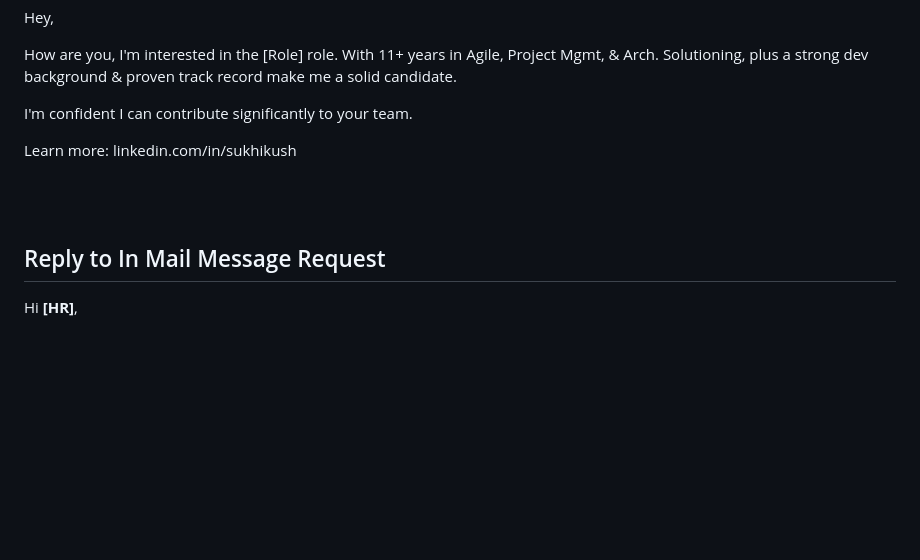
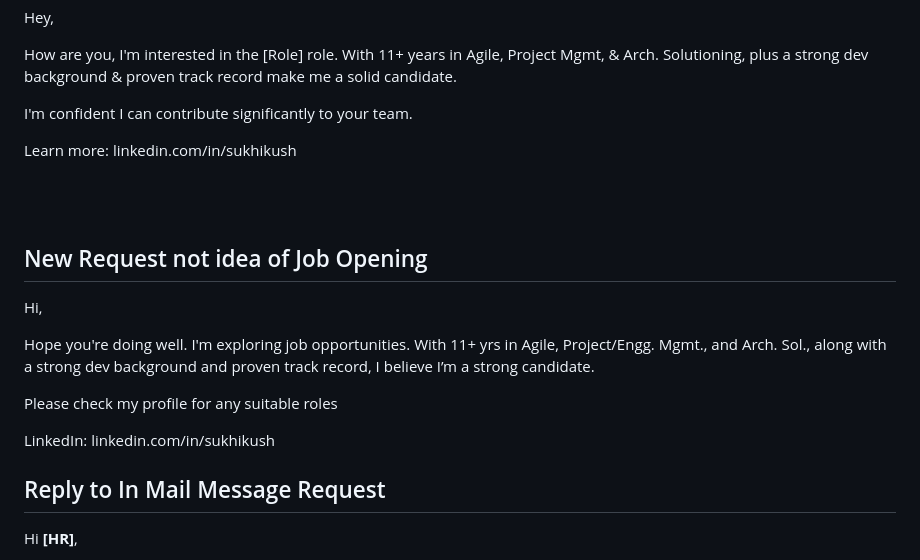
Before and after one commit to sukhikush/Profile, a Markdown page: notes/reply.md, the part around the change. GitHub-like rendering; blank space fills up the shorter version.

```diff
--- a/notes/reply.md
+++ b/notes/reply.md
@@ -85,6 +85,15 @@ Learn more: linkedin.com/in/sukhikush
 
 <br/><br/>
 
+## New Request not idea of Job Opening
+Hi,
+
+Hope you're doing well. I'm exploring job opportunities. With 11+ yrs in Agile, Project/Engg. Mgmt., and Arch. Sol., along with a strong dev background and proven track record, I believe I’m a strong candidate.
+
+Please check my profile for any suitable roles
+
+LinkedIn: linkedin.com/in/sukhikush
+
 ## Reply to In Mail Message Request
 Hi **[HR]**,
 
```
